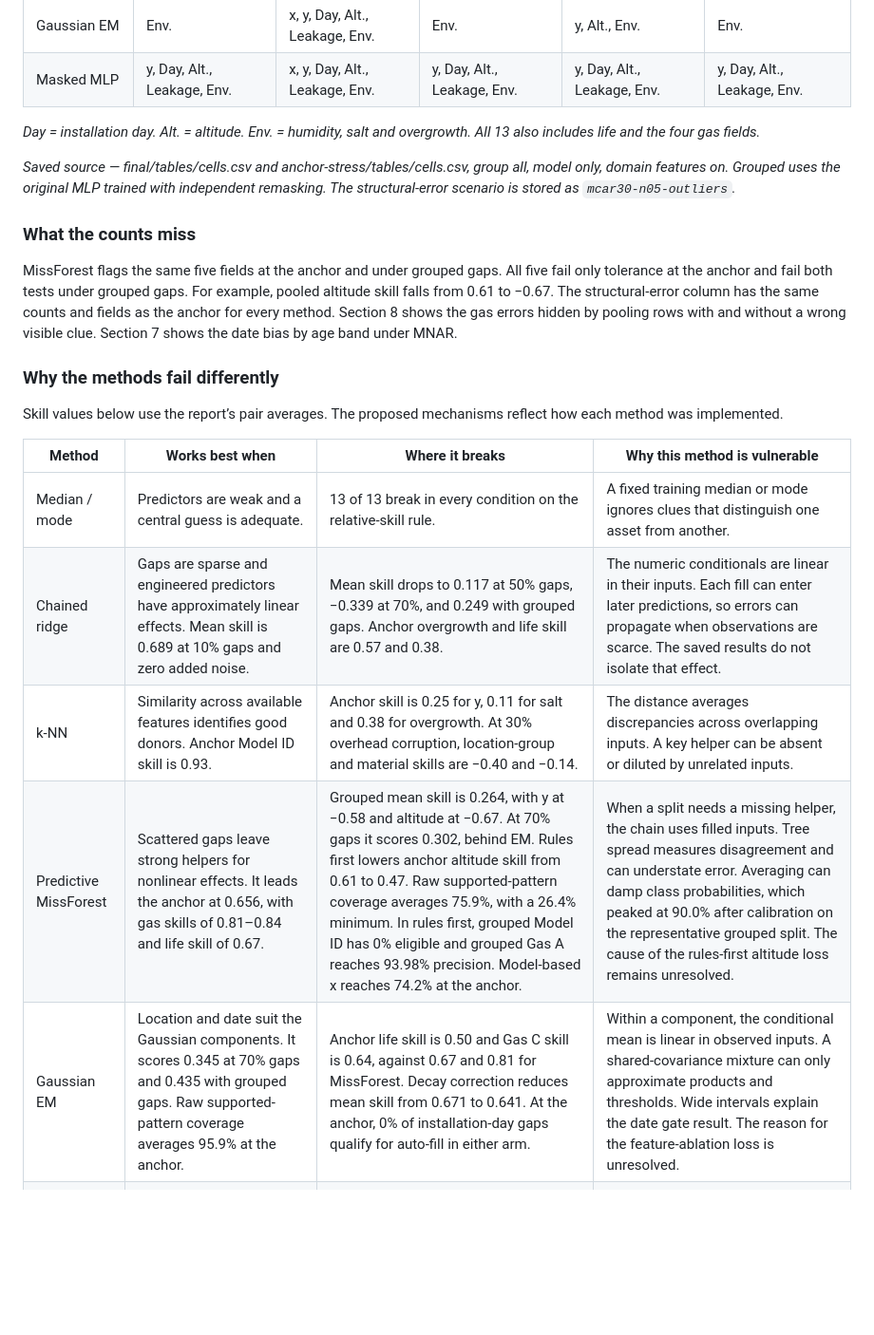
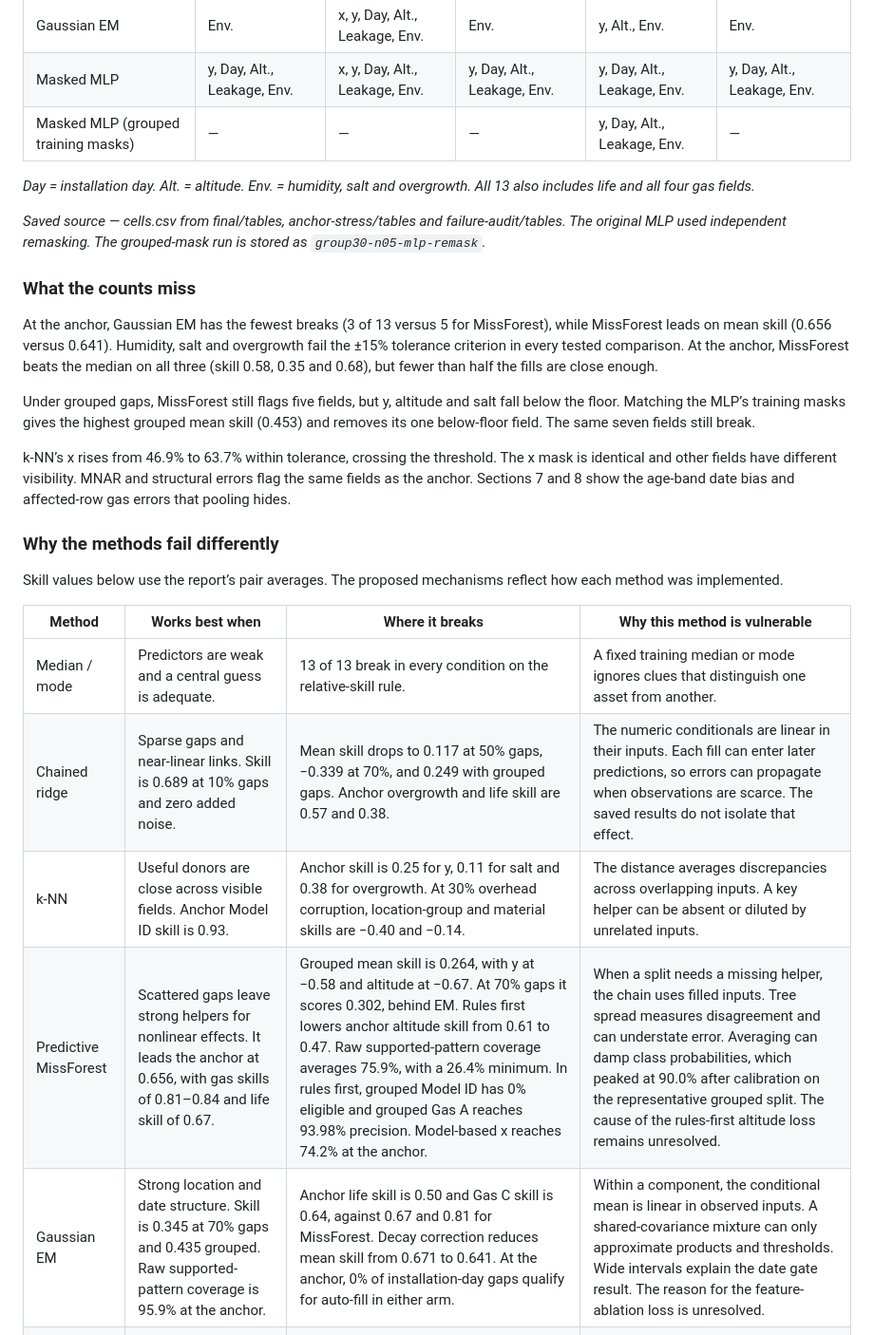
Before and after one commit to alienblack/SAPN_endtoend, a Markdown page: docs/Final_Report.md, the part around one of its changes. Shown at 95% size. GitHub-like rendering; blank space fills up the shorter version.

```diff
--- a/docs/Final_Report.md
+++ b/docs/Final_Report.md
@@ -387,16 +390,21 @@ A numeric field breaks if pooled skill is below 0.10 or fewer than 50% of its hi
 | MissForest | y, Alt., Env. | x, y, Day, Alt., Leakage, Env. | y, Alt., Env. | y, Alt., Env. | y, Alt., Env. |
 | Gaussian EM | Env. | x, y, Day, Alt., Leakage, Env. | Env. | y, Alt., Env. | Env. |
 | Masked MLP | y, Day, Alt., Leakage, Env. | x, y, Day, Alt., Leakage, Env. | y, Day, Alt., Leakage, Env. | y, Day, Alt., Leakage, Env. | y, Day, Alt., Leakage, Env. |
+| Masked MLP (grouped training masks) | — | — | — | y, Day, Alt., Leakage, Env. | — |
 
-*Day = installation day. Alt. = altitude. Env. = humidity, salt and overgrowth. All 13 also includes life and the four gas fields.*
+*Day = installation day. Alt. = altitude. Env. = humidity, salt and overgrowth. All 13 also includes life and all four gas fields.*
 
-*Saved source — final/tables/cells.csv and anchor-stress/tables/cells.csv, group all, model only, domain features on. Grouped uses the original MLP trained with independent remasking. The structural-error scenario is stored as `mcar30-n05-outliers`.*
+*Saved source — cells.csv from final/tables, anchor-stress/tables and failure-audit/tables. The original MLP used independent remasking. The grouped-mask run is stored as `group30-n05-mlp-remask`.*
 
 <div class="page-break"></div>
 
 ### What the counts miss
 
-MissForest flags the same five fields at the anchor and under grouped gaps. All five fail only tolerance at the anchor and fail both tests under grouped gaps. For example, pooled altitude skill falls from 0.61 to −0.67. The structural-error column has the same counts and fields as the anchor for every method. Section 8 shows the gas errors hidden by pooling rows with and without a wrong visible clue. Section 7 shows the date bias by age band under MNAR.
+At the anchor, Gaussian EM has the fewest breaks (3 of 13 versus 5 for MissForest), while MissForest leads on mean skill (0.656 versus 0.641). Humidity, salt and overgrowth fail the ±15% tolerance criterion in every tested comparison. At the anchor, MissForest beats the median on all three (skill 0.58, 0.35 and 0.68), but fewer than half the fills are close enough.
+
+Under grouped gaps, MissForest still flags five fields, but y, altitude and salt fall below the floor. Matching the MLP’s training masks gives the highest grouped mean skill (0.453) and removes its one below-floor field. The same seven fields still break.
+
+k-NN’s x rises from 46.9% to 63.7% within tolerance, crossing the threshold. The x mask is identical and other fields have different visibility. MNAR and structural errors flag the same fields as the anchor. Sections 7 and 8 show the age-band date bias and affected-row gas errors that pooling hides.
 
 ### Why the methods fail differently
 
@@ -405,10 +413,10 @@ Skill values below use the report’s pair averages. The proposed mechanisms ref
 | Method | Works best when | Where it breaks | Why this method is vulnerable |
 | --- | --- | --- | --- |
 | Median / mode | Predictors are weak and a central guess is adequate. | 13 of 13 break in every condition on the relative-skill rule. | A fixed training median or mode ignores clues that distinguish one asset from another. |
-| Chained ridge | Gaps are sparse and engineered predictors have approximately linear effects. Mean skill is 0.689 at 10% gaps and zero added noise. | Mean skill drops to 0.117 at 50% gaps, −0.339 at 70%, and 0.249 with grouped gaps. Anchor overgrowth and life skill are 0.57 and 0.38. | The numeric conditionals are linear in their inputs. Each fill can enter later predictions, so errors can propagate when observations are scarce. The saved results do not isolate that effect. |
-| k-NN | Similarity across available features identifies good donors. Anchor Model ID skill is 0.93. | Anchor skill is 0.25 for y, 0.11 for salt and 0.38 for overgrowth. At 30% overhead corruption, location-group and material skills are −0.40 and −0.14. | The distance averages discrepancies across overlapping inputs. A key helper can be absent or diluted by unrelated inputs. |
+| Chained ridge | Sparse gaps and near-linear links. Skill is 0.689 at 10% gaps and zero added noise. | Mean skill drops to 0.117 at 50% gaps, −0.339 at 70%, and 0.249 with grouped gaps. Anchor overgrowth and life skill are 0.57 and 0.38. | The numeric conditionals are linear in their inputs. Each fill can enter later predictions, so errors can propagate when observations are scarce. The saved results do not isolate that effect. |
+| k-NN | Useful donors are close across visible fields. Anchor Model ID skill is 0.93. | Anchor skill is 0.25 for y, 0.11 for salt and 0.38 for overgrowth. At 30% overhead corruption, location-group and material skills are −0.40 and −0.14. | The distance averages discrepancies across overlapping inputs. A key helper can be absent or diluted by unrelated inputs. |
 | Predictive MissForest | Scattered gaps leave strong helpers for nonlinear effects. It leads the anchor at 0.656, with gas skills of 0.81–0.84 and life skill of 0.67. | Grouped mean skill is 0.264, with y at −0.58 and altitude at −0.67. At 70% gaps it scores 0.302, behind EM. Rules first lowers anchor altitude skill from 0.61 to 0.47. Raw supported-pattern coverage averages 75.9%, with a 26.4% minimum. In rules first, grouped Model ID has 0% eligible and grouped Gas A reaches 93.98% precision. Model-based x reaches 74.2% at the anchor. | When a split needs a missing helper, the chain uses filled inputs. Tree spread measures disagreement and can understate error. Averaging can damp class probabilities, which peaked at 90.0% after calibration on the representative grouped split. The cause of the rules-first altitude loss remains unresolved. |
-| Gaussian EM | Location and date suit the Gaussian components. It scores 0.345 at 70% gaps and 0.435 with grouped gaps. Raw supported-pattern coverage averages 95.9% at the anchor. | Anchor life skill is 0.50 and Gas C skill is 0.64, against 0.67 and 0.81 for MissForest. Decay correction reduces mean skill from 0.671 to 0.641. At the anchor, 0% of installation-day gaps qualify for auto-fill in either arm. | Within a component, the conditional mean is linear in observed inputs. A shared-covariance mixture can only approximate products and thresholds. Wide intervals explain the date gate result. The reason for the feature-ablation loss is unresolved. |
+| Gaussian EM | Strong location and date structure. Skill is 0.345 at 70% gaps and 0.435 grouped. Raw supported-pattern coverage is 95.9% at the anchor. | Anchor life skill is 0.50 and Gas C skill is 0.64, against 0.67 and 0.81 for MissForest. Decay correction reduces mean skill from 0.671 to 0.641. At the anchor, 0% of installation-day gaps qualify for auto-fill in either arm. | Within a component, the conditional mean is linear in observed inputs. A shared-covariance mixture can only approximate products and thresholds. Wide intervals explain the date gate result. The reason for the feature-ablation loss is unresolved. |
 | Masked MLP | Training gaps resemble test gaps. Matching the grouped masks raises grouped test skill from 0.375 to a leading 0.453. | Mean skill is 0.563 at the scattered anchor and 0.288 at 70% gaps. For life, the lowest rules-first precision was 66.7% in a small eligible group. | Remasking sets which combinations the network learns to reconstruct. The grouped comparison tests this mismatch directly. With few eligible fills, a small number of errors can move observed precision sharply. |
 
 *Saved source — final/tables/macro_run_scores.csv, cells.csv, patterns.csv and life_tolerance_sensitivity.csv; failure-audit/tables/mlp_remask_comparison.csv and routing.csv; final-review/non_rule_errors.csv and rule_vs_model_eligibility.csv. Sections 9 and 10 give the rules-first gate and altitude diagnostics.*
```
Also changed, not shown: other parts of docs/Final_Report.md (+13 -10 lines), docs/figures/model_break_limit_map.png, 1 other file.
